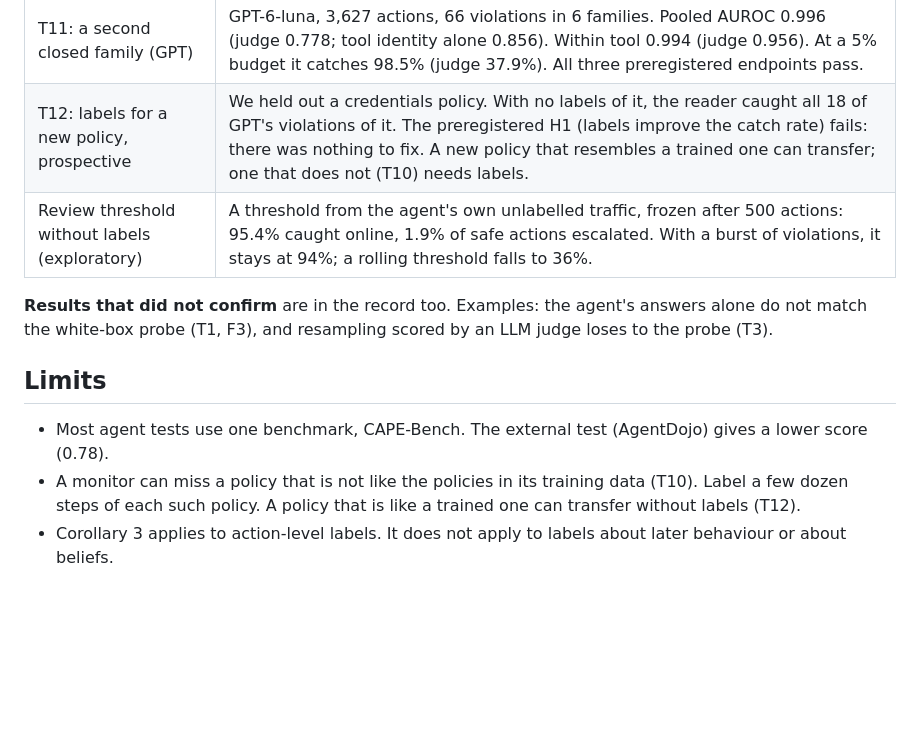
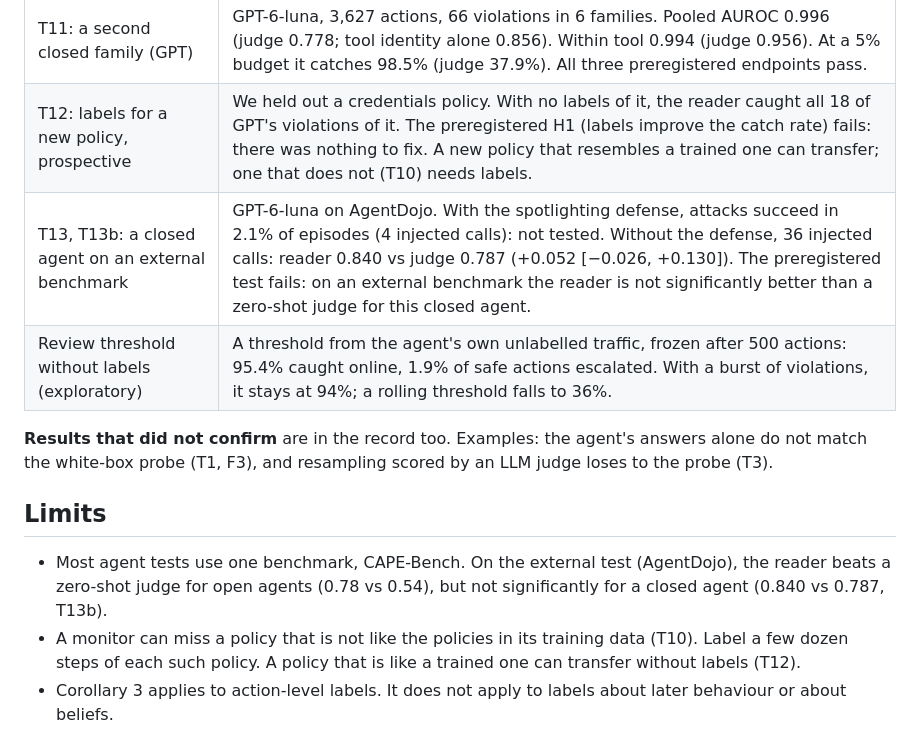
Before and after one commit to AryaFayyazi/GreyBox, a Markdown page: README.md, the part around the change. GitHub-like rendering; blank space fills up the shorter version.

```diff
--- a/README.md
+++ b/README.md
@@ -60,6 +60,7 @@ each outcome, with the failures and the deviations. AUROC 0.5 is chance; 1.0 is
 | T10: a policy that the monitor never saw | The reader still ranks the violations well (pooled 0.912; judge 0.570). But at a 5% budget it escalates 0 of 26 violations. With 20 to 40 labelled examples of that policy, it catches 85% to 94% (exploratory). |
 | T11: a second closed family (GPT) | GPT-6-luna, 3,627 actions, 66 violations in 6 families. Pooled AUROC 0.996 (judge 0.778; tool identity alone 0.856). Within tool 0.994 (judge 0.956). At a 5% budget it catches 98.5% (judge 37.9%). All three preregistered endpoints pass. |
 | T12: labels for a new policy, prospective | We held out a credentials policy. With no labels of it, the reader caught all 18 of GPT's violations of it. The preregistered H1 (labels improve the catch rate) fails: there was nothing to fix. A new policy that resembles a trained one can transfer; one that does not (T10) needs labels. |
+| T13, T13b: a closed agent on an external benchmark | GPT-6-luna on AgentDojo. With the spotlighting defense, attacks succeed in 2.1% of episodes (4 injected calls): not tested. Without the defense, 36 injected calls: reader 0.840 vs judge 0.787 (+0.052 [−0.026, +0.130]). The preregistered test fails: on an external benchmark the reader is not significantly better than a zero-shot judge for this closed agent. |
 | Review threshold without labels (exploratory) | A threshold from the agent's own unlabelled traffic, frozen after 500 actions: 95.4% caught online, 1.9% of safe actions escalated. With a burst of violations, it stays at 94%; a rolling threshold falls to 36%. |
 
 **Results that did not confirm** are in the record too. Examples: the agent's answers alone do not match the
@@ -67,7 +68,8 @@ white-box probe (T1, F3), and resampling scored by an LLM judge loses to the pro
 
 ## Limits
 
-- Most agent tests use one benchmark, CAPE-Bench. The external test (AgentDojo) gives a lower score (0.78).
+- Most agent tests use one benchmark, CAPE-Bench. On the external test (AgentDojo), the reader beats a zero-shot judge
+  for open agents (0.78 vs 0.54), but not significantly for a closed agent (0.840 vs 0.787, T13b).
 - A monitor can miss a policy that is not like the policies in its training data (T10). Label a few dozen steps of
   each such policy. A policy that is like a trained one can transfer without labels (T12).
 - Corollary 3 applies to action-level labels. It does not apply to labels about later behaviour or about beliefs.
```
Also changed, not shown: docs/PREREGISTRATION_RECORD.md (+16 -1 lines), docs/paper_draft.md (+4 -2 lines), results/figures/generalization.png, 10 other files.
